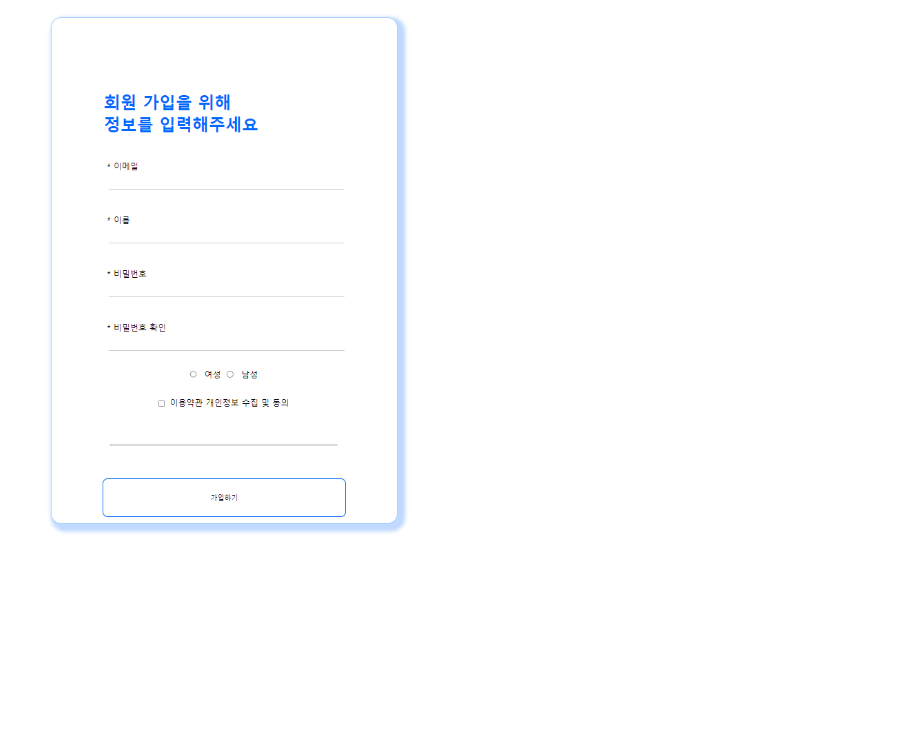
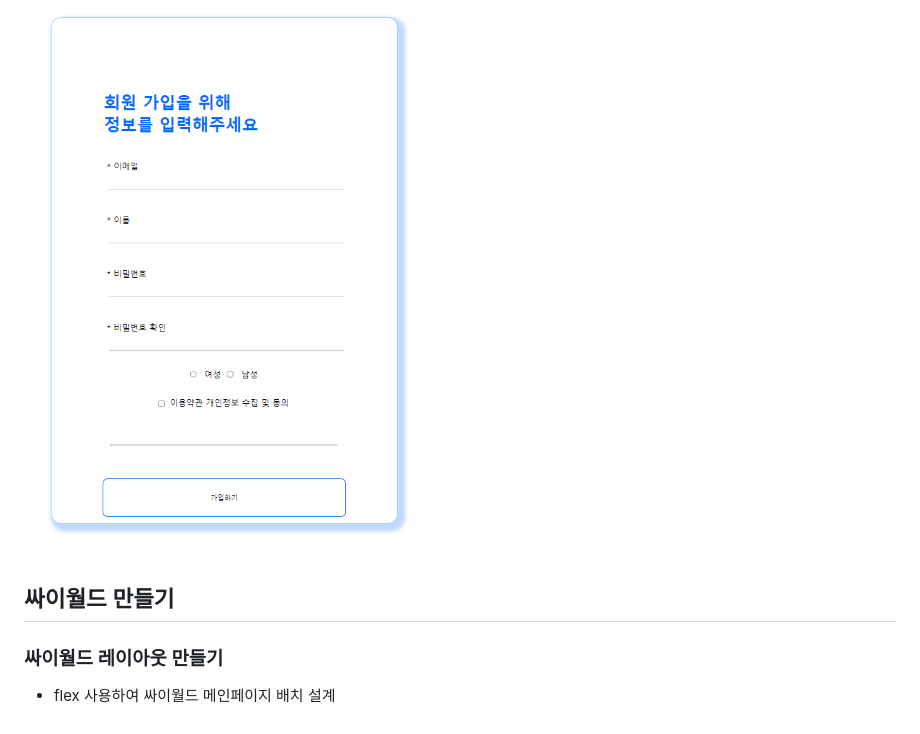
Before and after one commit to meeyoungchoi-front-dev/HTML-CSS-JavaScript-study, a Markdown page: README.md, the part around the change. Rendered like a GitHub page; blank space fills up the shorter version.

Commit message:
싸이월드 만들기 1. flex 사용하여 싸이월드 메인페이지 레이아웃 배치 설계

```diff
--- a/README.md
+++ b/README.md
@@ -7,3 +7,8 @@
 - border-radius를 사용하여 div 모서리를 부드럽게 함
 ## 결과화면
 ![alt text](image.png)
+
+## 싸이월드 만들기
+
+### 싸이월드 레이아웃 만들기
+- flex 사용하여 싸이월드 메인페이지 배치 설계
```
Also changed, not shown: cyworld/images/background.png (added), cyworld/images/outerbox.png (added), 3 other files.
